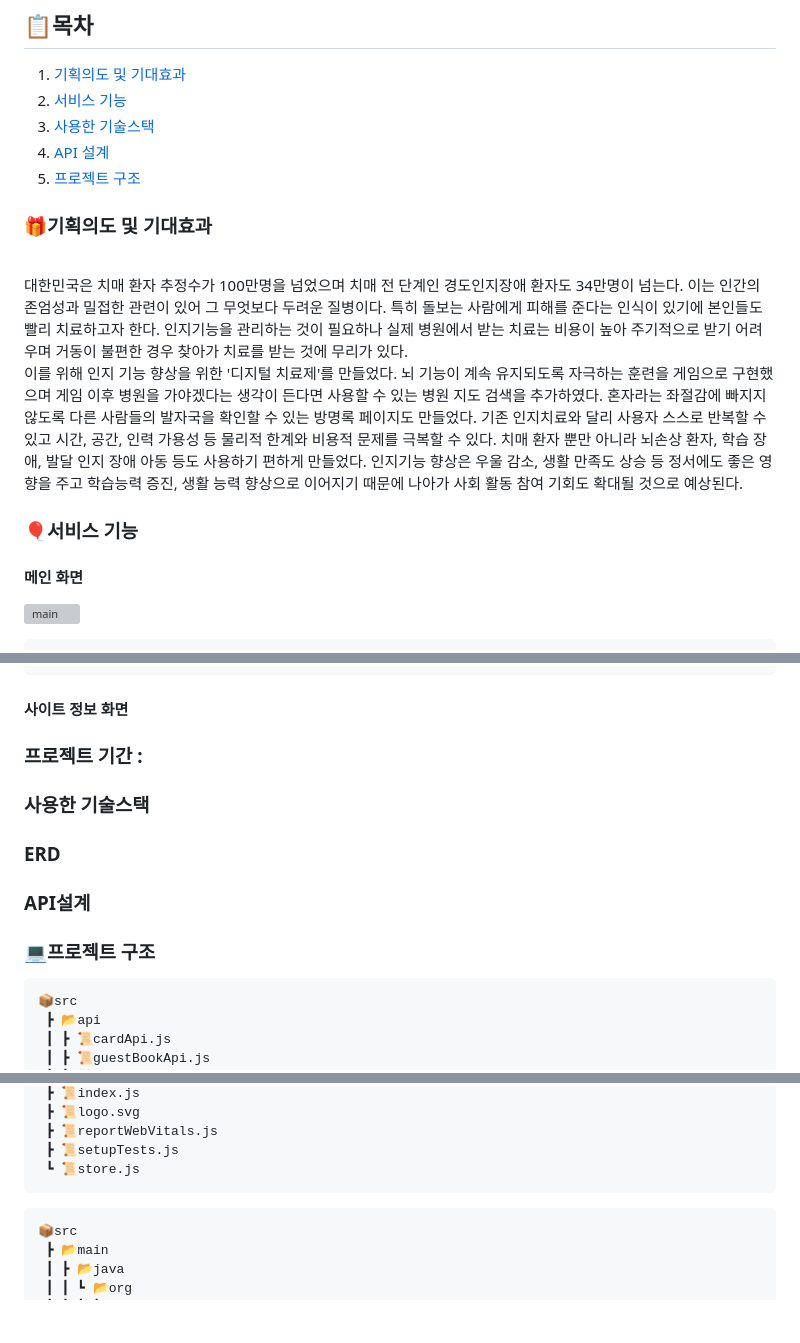
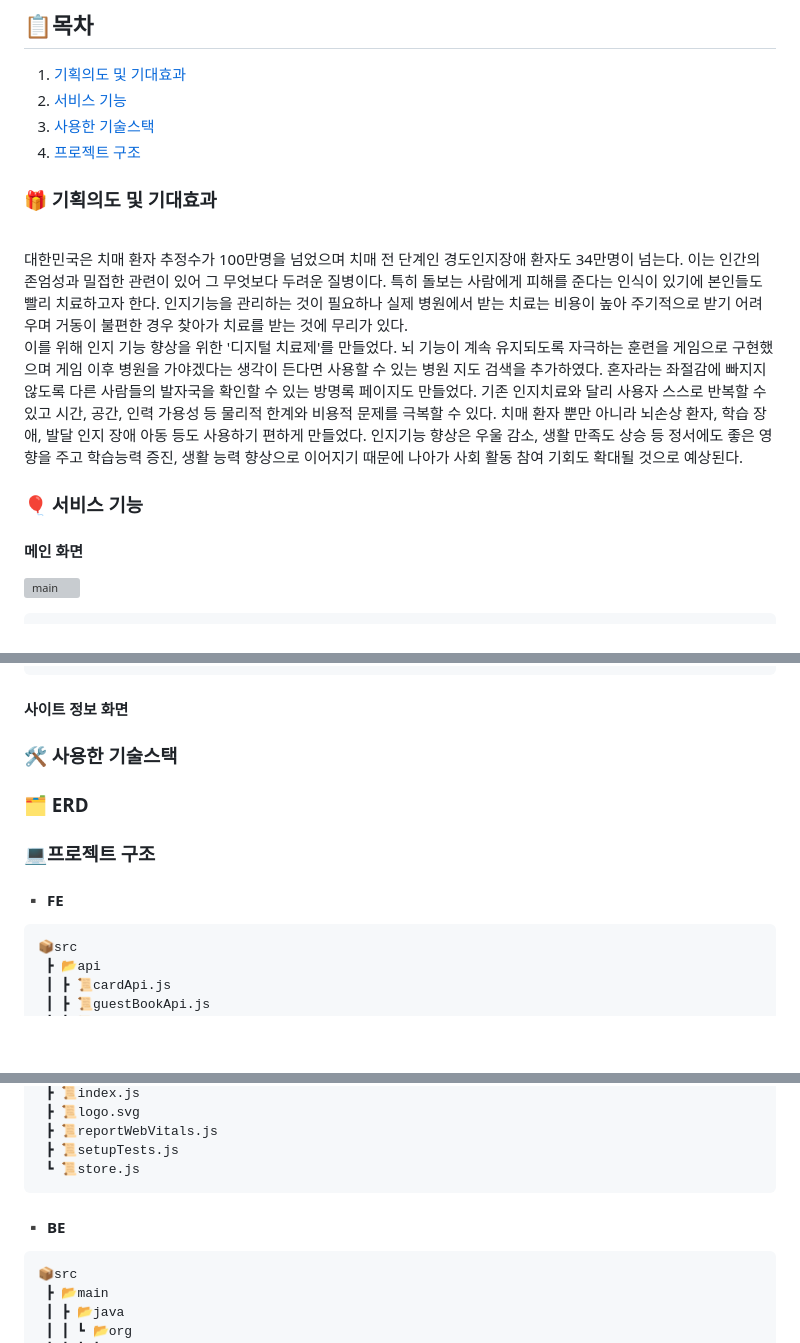
Before and after one commit to soyoon26/BG, a Markdown page: README.md, 3 parts joined by grey strips. Rendered like a GitHub page; blank space fills up the shorter version; grey boxes are pictures that could not be loaded.

````diff
--- a/README.md
+++ b/README.md
@@ -4,17 +4,16 @@
 1. [기획의도 및 기대효과](#기획의도-및-기대효과)
 2. [서비스 기능](#서비스-기능)
 3. [사용한 기술스택](#사용한-기술스택)
-4. [API 설계](API-설계)
-5. [프로젝트 구조](#프로젝트-구조)
+4. [프로젝트 구조](#프로젝트-구조)
 
-### 🎁기획의도 및 기대효과
+### 🎁 기획의도 및 기대효과
 <br/>
  대한민국은 치매 환자 추정수가 100만명을 넘었으며 치매 전 단계인 경도인지장애 환자도 34만명이 넘는다. 이는 인간의 존엄성과 밀접한 관련이 있어 그 무엇보다 두려운 질병이다. 특히 돌보는 사람에게 피해를 준다는 인식이 있기에 본인들도 빨리 치료하고자 한다. 인지기능을 관리하는 것이 필요하나 실제 병원에서 받는 치료는 비용이 높아 주기적으로 받기 어려우며 거동이 불편한 경우 찾아가 치료를 받는 것에 무리가 있다.
 <br/>
  이를 위해 인지 기능 향상을 위한 '디지털 치료제'를 만들었다. 뇌 기능이 계속 유지되도록 자극하는 훈련을 게임으로 구현했으며 게임 이후 병원을 가야겠다는 생각이 든다면 사용할 수 있는 병원 지도 검색을 추가하였다. 혼자라는 좌절감에 빠지지 않도록 다른 사람들의 발자국을 확인할 수 있는 방명록 페이지도 만들었다. 기존 인지치료와 달리 사용자 스스로 반복할 수 있고 시간, 공간, 인력 가용성 등 물리적 한계와 비용적 문제를 극복할 수 있다. 치매 환자 뿐만 아니라  뇌손상 환자, 학습 장애, 발달 인지 장애 아동 등도 사용하기 편하게 만들었다. 인지기능 향상은 우울 감소, 생활 만족도 상승 등 정서에도 좋은 영향을 주고 학습능력 증진, 생활 능력 향상으로 이어지기 때문에 나아가 사회 활동 참여 기회도 확대될 것으로 예상된다.
  <br/>
 
-### 🎈서비스 기능
+### 🎈 서비스 기능
 
 #### 메인 화면
 ![main](https://github.com/soyoon26/BG/assets/122415737/a1f36c47-061e-4bf0-b9c6-ff0222024b86)
@@ -80,16 +79,14 @@
 #### 사이트 정보 화면
 
 
-### 프로젝트 기간 :
-### 사용한 기술스택
+### 🛠 사용한 기술스택
 
-### ERD
+### 🗂 ERD
 
-### API설계
 
 
 ### 💻프로젝트 구조
-
+#### ▪ FE
 ```
 📦src
  ┣ 📂api
@@ -178,7 +175,7 @@
  ┣ 📜setupTests.js
  ┗ 📜store.js
 ```
-
+#### ▪ BE
 ```
 📦src
  ┣ 📂main
````
